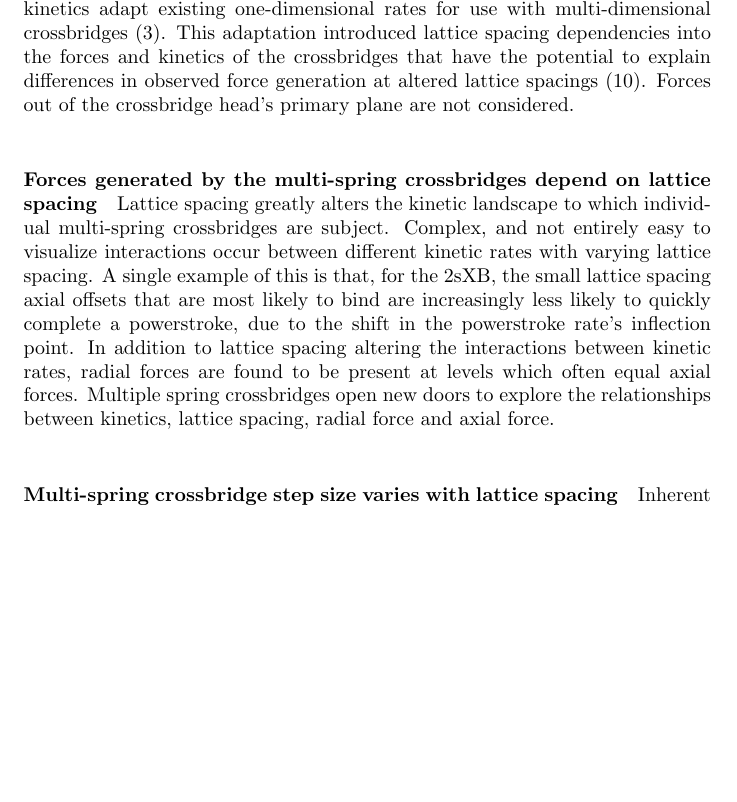
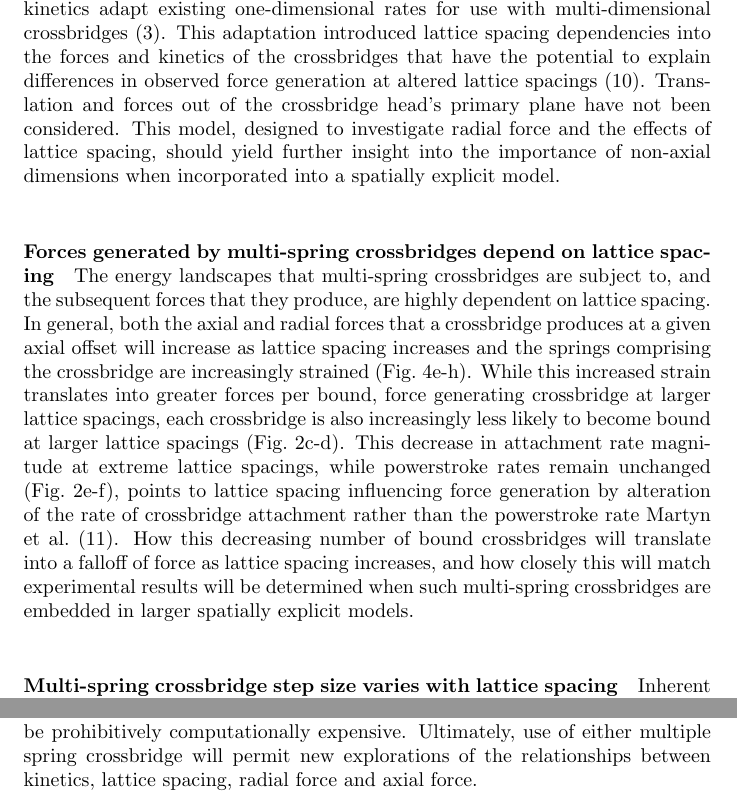
Before and after one commit to cdw/crossbridge, a LaTeX paper (paper/SingleXB.tex): part of page 10 of 16 before the commit and two parts of pages 10 and 12 of 17 after it, the two joined at a grey line, cut so that both start at the same text, the shorter picture padded with empty space. Compiled offline with pdfLaTeX.

Commit message:
Coffee shop work on the discussion section

```diff
--- a/paper/SingleXB.tex
+++ b/paper/SingleXB.tex
@@ -384,14 +384,17 @@ These crossbridges incorporated powerstrokes based on changes of the rest angle
 Crossbridges created with these spring geometries and powerstroke parameters produced radial forces of the same magnitude as axial forces, similar to what is seen experimentally in some investigations \citep{Cecchi1990,Brenner1991}.
 Proposed crossbridge energies and kinetics adapt existing one-dimensional rates for use with multi-dimensional crossbridges \citep{Pate1989}.
 This adaptation introduced lattice spacing dependencies into the forces and kinetics of the crossbridges that have the potential to explain differences in observed force generation at altered lattice spacings  \citep{Millman1998}.
-Forces out of the crossbridge head's primary plane are not considered. % TODO cite some work on such forces
-
+Translation and forces out of the crossbridge head's primary plane have not been considered. % TODO cite some work on such forces
+This model, designed to investigate radial force and the effects of lattice spacing, should yield further insight into the importance of non-axial dimensions when incorporated into a spatially explicit model.
 % (end)
 
-\paragraph{Forces generated by the multi-spring crossbridges depend on lattice spacing} % (fold)
-Lattice spacing greatly alters the kinetic landscape to which individual multi-spring crossbridges are subject.
-Complex, and not entirely easy to visualize interactions occur between different kinetic rates with varying lattice spacing.
-A single example of this is that, for the 2sXB, the small lattice spacing axial offsets that are most likely to bind are increasingly less likely to quickly complete a powerstroke, due to the shift in the powerstroke rate's inflection point.
-In addition to lattice spacing altering the interactions between kinetic rates, radial forces are found to be present at levels which often equal axial forces.
-Multiple spring crossbridges open new doors to explore the relationships between kinetics, lattice spacing, radial force and axial force.
+\paragraph{Forces generated by multi-spring crossbridges depend on lattice spacing} % (fold)
+The energy landscapes that multi-spring crossbridges are subject to, and the subsequent forces that they produce, are highly dependent on lattice spacing.
+In general, both the axial and radial forces that a crossbridge produces at a given axial offset will increase as lattice spacing increases and the springs comprising the crossbridge are increasingly strained (Fig.\ \ref{fig_forces}e-h).
+While this increased strain translates into greater forces per bound, force generating crossbridge at larger lattice spacings, each crossbridge is also increasingly less likely to become bound at larger lattice spacings (Fig.\ \ref{fig_kinetics_contours}c-d).
+This decrease in attachment rate magnitude at extreme lattice spacings, while powerstroke rates remain unchanged (Fig.\ \ref{fig_kinetics_contours}e-f), points to lattice spacing influencing force generation by alteration of the rate of crossbridge attachment rather than the powerstroke rate \citet{Martyn2004}.
+How this decreasing number of bound crossbridges will translate into a falloff of force as lattice spacing increases, and how closely this will match experimental results will be determined when such multi-spring crossbridges are embedded in larger spatially explicit models. % TODO : find a good LS vs max force paper to cite, ask Mike about this
 % paragraph strain_and_force_generation_at_the_level_of_a_single_crossbridge_depend_on_lattice_spacing (end)
+
+\paragraph{Multi-spring crossbridge step size varies with lattice spacing} % (fold)
+Inherent in the geometry of the 2sXB and the 4sXB is a change in step size with a change in lattice spacing.
@@ -408,6 +419,3 @@ Multiple spring crossbridges open new doors to explore the relationships between
 % This offset or altered rest length is what determines the stroke distance of the single spring crossbridge and estimates of it have varied from as little as 1 nm to as large as 10 nm (needs citation).
 % By treating the crossbridge as several components instead of a single spring we are able to base input parameters on values that can be referenced to existing crystallography structures.
 % paragraph increased_fidelity_to_known_structure_and_mechanisms (end)
-
-\paragraph{Multi-spring crossbridge step size varies with lattice spacing} % (fold)
-Inherent in the geometry of the 2sXB and the 4sXB is a change in step size with a change in lattice spacing.
@@ -437,6 +437,7 @@ So while both the axial force generated by both crossbridges depends on lattice
 This pattern is reversed for the radial forces generated by the crossbridges, where the 2sXB's radial force is more dependent on lattice spacing than is the 4sXB's.
 In each of these cases, the forces generated by the each of the multi-spring crossbridges is subject to the same trend as lattice spacing or axial offset from the binding site increases.
 This similarity of forces and near mirroring of energies and kinetics lends support to use of the 2sXB in cases where the 4sXB would be prohibitively computationally expensive.
+Ultimately, use of either multiple spring crossbridge will permit new explorations of the relationships between kinetics, lattice spacing, radial force and axial force.
 % TODO: Incorporate the next few lines into materials and methods or intro:
 % As discussed above, whenever the head of the 4sXB is moved, the position of the middle torsional spring (roughly equivalent to the converter domain) must be determined iteratively.
 % This imposes a computation cost that is small for a single crossbridge, but makes longer duration multifilament simulations require prohibitively large resources.
```
Also changed, not shown: paper/SingleXB.tex (16 more changed lines).
